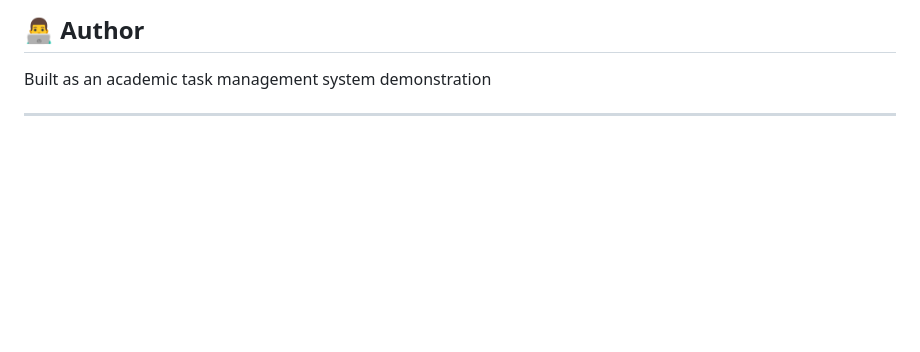
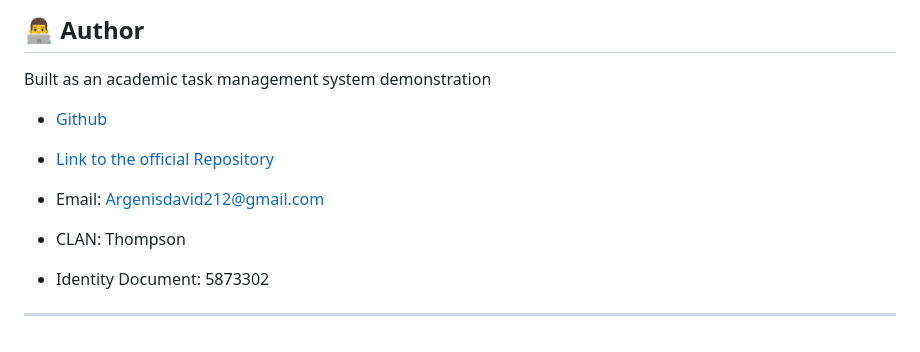
Before and after one commit to KamiKoni/Examen_RendimientoIII, a Markdown page: README.md, the part around the change. Rendered like a GitHub page; blank space fills up the shorter version.

Commit message:
Second_Commit

```diff
--- a/README.md
+++ b/README.md
@@ -207,4 +207,11 @@ MIT License - feel free to use this project for learning and development
 
 Built as an academic task management system demonstration
 
+- [Github](https://github.com/KamiKoni/)
+
+- [Link to the official Repository](https://github.com/KamiKoni/Examen_RendimientoIII)
+- Email: Argenisdavid212@gmail.com
+- CLAN: Thompson
+- Identity Document: 5873302
+
 ---
```
